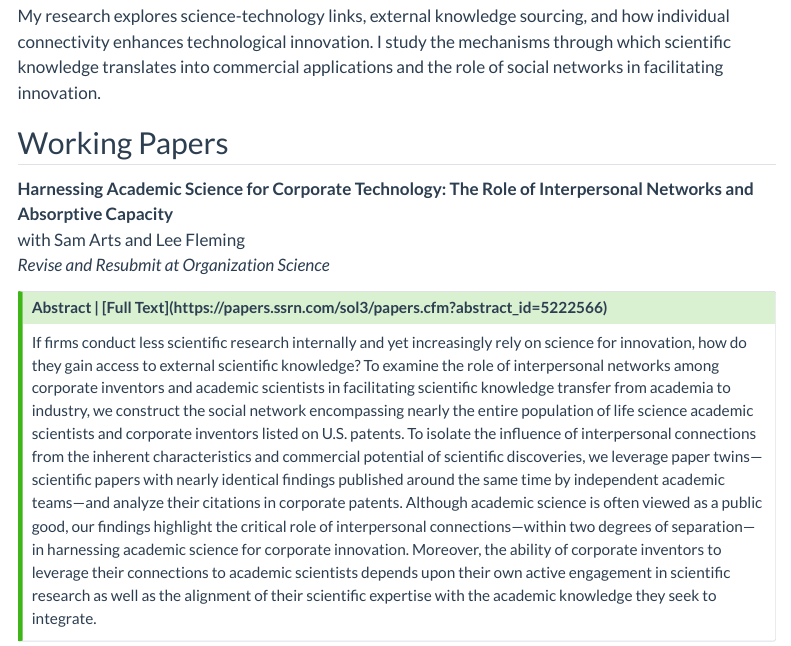
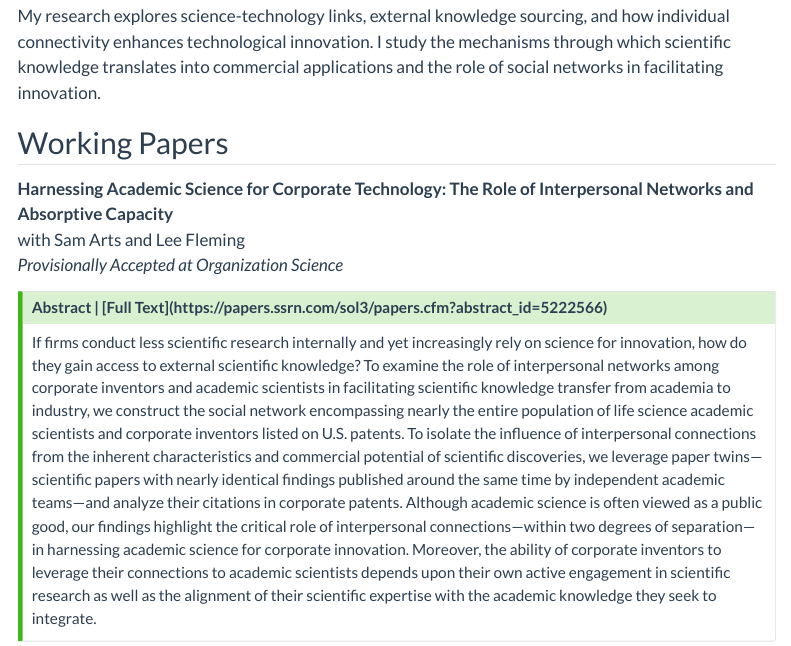
Before and after one commit to veresmal/veretennik_lena, a Quarto document (research.qmd): the page in a window 1100 px wide, from 70 px down. Rendered offline with R 4.5, knitr and Pandoc in place of Quarto, with nearby package versions; menus at the side of the page are left out.

Commit message:
Update research.qmd

```diff
--- a/research.qmd
+++ b/research.qmd
@@ -9,7 +9,7 @@ My research explores science-technology links, external knowledge sourcing, and
 
 [**Harnessing Academic Science for Corporate Technology: The Role of Interpersonal Networks and Absorptive Capacity**]{.paper-highlight}\
 with Sam Arts and Lee Fleming\
-*Revise and Resubmit at Organization Science*
+*Provisionally Accepted at Organization Science*
 
 ::: {.callout-tip collapse="true" icon="false" title="Abstract | [Full Text](https://papers.ssrn.com/sol3/papers.cfm?abstract_id=5222566)" appearance="simple"}
 If firms conduct less scientific research internally and yet increasingly rely on science for innovation, how do they gain access to external scientific knowledge? To examine the role of interpersonal networks among corporate inventors and academic scientists in facilitating scientific knowledge transfer from academia to industry, we construct the social network encompassing nearly the entire population of life science academic scientists and corporate inventors listed on U.S. patents. To isolate the influence of interpersonal connections from the inherent characteristics and commercial potential of scientific discoveries, we leverage paper twins—scientific papers with nearly identical findings published around the same time by independent academic teams—and analyze their citations in corporate patents. Although academic science is often viewed as a public good, our findings highlight the critical role of interpersonal connections—within two degrees of separation—in harnessing academic science for corporate innovation. Moreover, the ability of corporate inventors to leverage their connections to academic scientists depends upon their own active engagement in scientific research as well as the alignment of their scientific expertise with the academic knowledge they seek to integrate.
```
